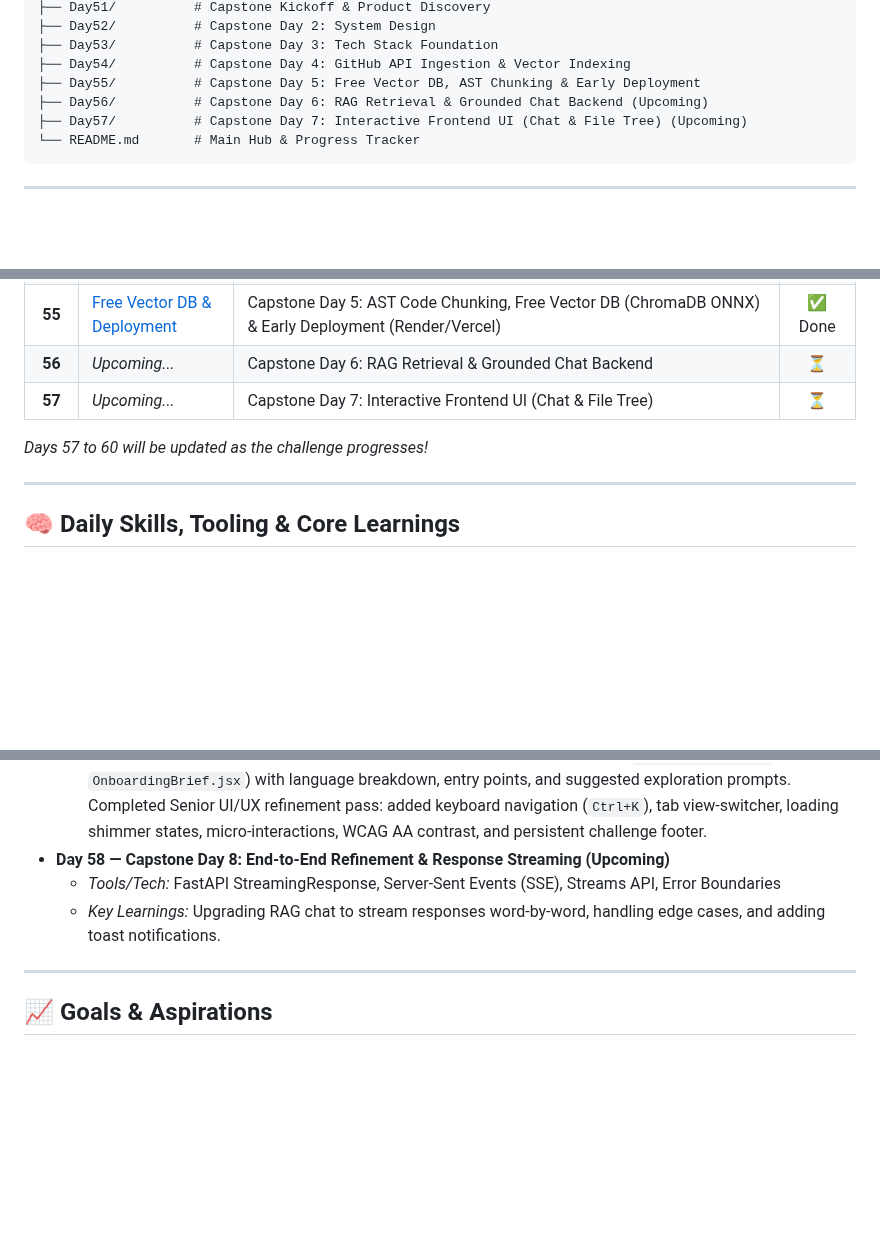
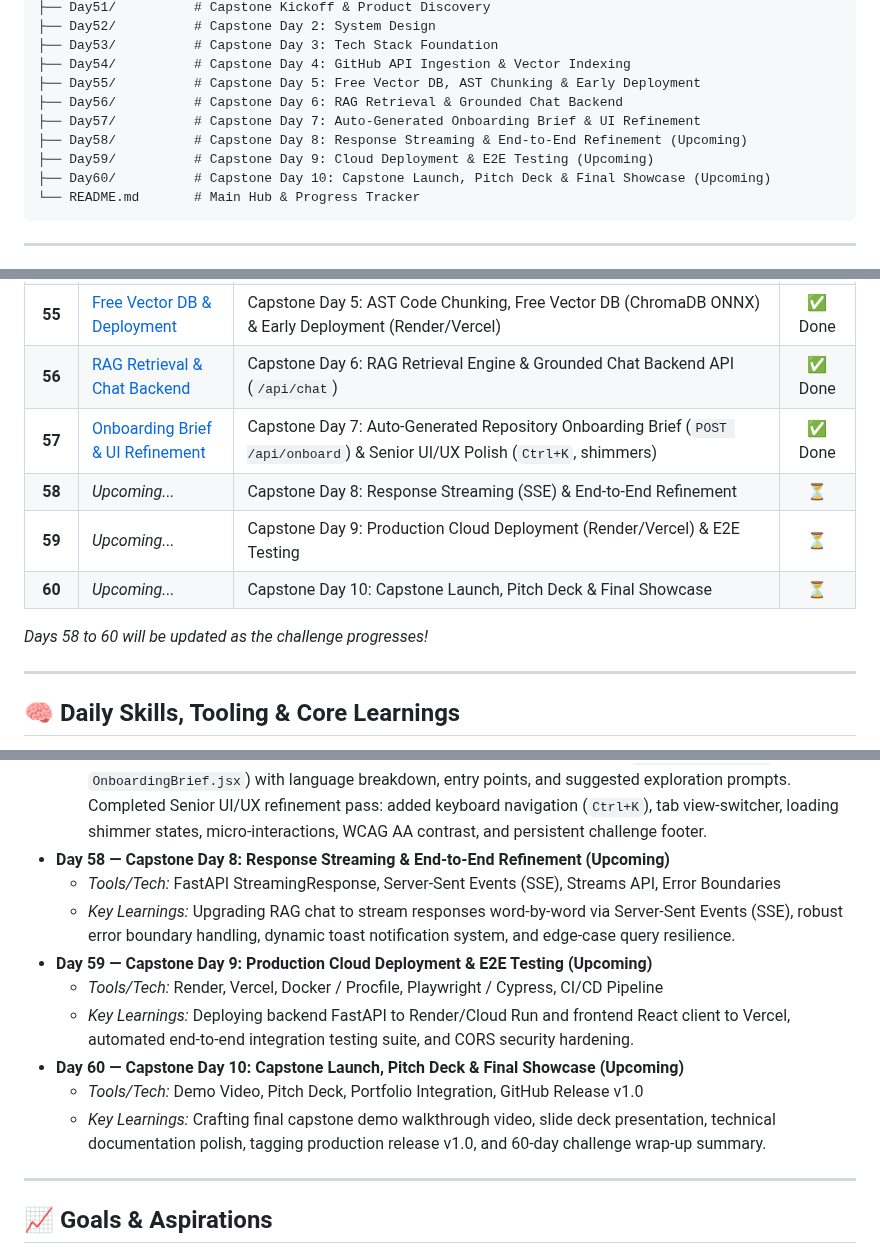
Before and after one commit to Anayat-bhat/60-days-of-ai, a Markdown page: README.md, 3 parts joined by grey strips. Drawn GitHub-style; folded sections open; blank space fills up the shorter version.

Commit message:
docs: update README with progress completion for days 56-57 and roadmap through day 60

````diff
--- a/README.md
+++ b/README.md
@@ -102,8 +102,11 @@ Welcome to my **60 Days of AI** repository! This is a dedicated learning journey
 ├── Day53/          # Capstone Day 3: Tech Stack Foundation
 ├── Day54/          # Capstone Day 4: GitHub API Ingestion & Vector Indexing
 ├── Day55/          # Capstone Day 5: Free Vector DB, AST Chunking & Early Deployment
-├── Day56/          # Capstone Day 6: RAG Retrieval & Grounded Chat Backend (Upcoming)
-├── Day57/          # Capstone Day 7: Interactive Frontend UI (Chat & File Tree) (Upcoming)
+├── Day56/          # Capstone Day 6: RAG Retrieval & Grounded Chat Backend
+├── Day57/          # Capstone Day 7: Auto-Generated Onboarding Brief & UI Refinement
+├── Day58/          # Capstone Day 8: Response Streaming & End-to-End Refinement (Upcoming)
+├── Day59/          # Capstone Day 9: Cloud Deployment & E2E Testing (Upcoming)
+├── Day60/          # Capstone Day 10: Capstone Launch, Pitch Deck & Final Showcase (Upcoming)
 └── README.md       # Main Hub & Progress Tracker
 ```
 
@@ -170,10 +173,13 @@ Here is the log of my daily activities, projects, and key learnings. Click on an
 | **53** | [Tech Stack Foundation](Day53/day53.md) | Capstone Day 3: Frontend & Backend Scaffolding | ✅ Done |
 | **54** | [Ingestion & Vector DB](Day54/day54.md) | Capstone Day 4: GitHub Repository Ingestion & AST Code-Aware Vector DB Indexing | ✅ Done |
 | **55** | [Free Vector DB & Deployment](Day55/day55.md) | Capstone Day 5: AST Code Chunking, Free Vector DB (ChromaDB ONNX) & Early Deployment (Render/Vercel) | ✅ Done |
-| **56** | *Upcoming...* | Capstone Day 6: RAG Retrieval & Grounded Chat Backend | ⏳ |
-| **57** | *Upcoming...* | Capstone Day 7: Interactive Frontend UI (Chat & File Tree) | ⏳ |
+| **56** | [RAG Retrieval & Chat Backend](Day56/day56.md) | Capstone Day 6: RAG Retrieval Engine & Grounded Chat Backend API (`/api/chat`) | ✅ Done |
+| **57** | [Onboarding Brief & UI Refinement](Day57/day57.md) | Capstone Day 7: Auto-Generated Repository Onboarding Brief (`POST /api/onboard`) & Senior UI/UX Polish (`Ctrl+K`, shimmers) | ✅ Done |
+| **58** | *Upcoming...* | Capstone Day 8: Response Streaming (SSE) & End-to-End Refinement | ⏳ |
+| **59** | *Upcoming...* | Capstone Day 9: Production Cloud Deployment (Render/Vercel) & E2E Testing | ⏳ |
+| **60** | *Upcoming...* | Capstone Day 10: Capstone Launch, Pitch Deck & Final Showcase | ⏳ |
 
-*Days 57 to 60 will be updated as the challenge progresses!*
+*Days 58 to 60 will be updated as the challenge progresses!*
 
 ---
 
@@ -385,9 +391,15 @@ Here is a comprehensive breakdown of the tools utilized and key concepts mastere
 *   **Day 57 — Capstone Day 7: Auto-Generated Repository Onboarding Brief & Senior UI/UX Refinement**
     *   *Tools/Tech:* FastAPI, React, Lucide Icons, Markdown Renderer, ChromaDB, Tailwind CSS
     *   *Key Learnings:* Built the Auto-Generated Repository Onboarding Brief engine (`POST /api/onboard` & `OnboardingBrief.jsx`) with language breakdown, entry points, and suggested exploration prompts. Completed Senior UI/UX refinement pass: added keyboard navigation (`Ctrl+K`), tab view-switcher, loading shimmer states, micro-interactions, WCAG AA contrast, and persistent challenge footer.
-*   **Day 58 — Capstone Day 8: End-to-End Refinement & Response Streaming (Upcoming)**
+*   **Day 58 — Capstone Day 8: Response Streaming & End-to-End Refinement (Upcoming)**
     *   *Tools/Tech:* FastAPI StreamingResponse, Server-Sent Events (SSE), Streams API, Error Boundaries
-    *   *Key Learnings:* Upgrading RAG chat to stream responses word-by-word, handling edge cases, and adding toast notifications.
+    *   *Key Learnings:* Upgrading RAG chat to stream responses word-by-word via Server-Sent Events (SSE), robust error boundary handling, dynamic toast notification system, and edge-case query resilience.
+*   **Day 59 — Capstone Day 9: Production Cloud Deployment & E2E Testing (Upcoming)**
+    *   *Tools/Tech:* Render, Vercel, Docker / Procfile, Playwright / Cypress, CI/CD Pipeline
+    *   *Key Learnings:* Deploying backend FastAPI to Render/Cloud Run and frontend React client to Vercel, automated end-to-end integration testing suite, and CORS security hardening.
+*   **Day 60 — Capstone Day 10: Capstone Launch, Pitch Deck & Final Showcase (Upcoming)**
+    *   *Tools/Tech:* Demo Video, Pitch Deck, Portfolio Integration, GitHub Release v1.0
+    *   *Key Learnings:* Crafting final capstone demo walkthrough video, slide deck presentation, technical documentation polish, tagging production release v1.0, and 60-day challenge wrap-up summary.
 
 </details>
 
````
Also changed, not shown: other parts of README.md (+1 -1 lines).
